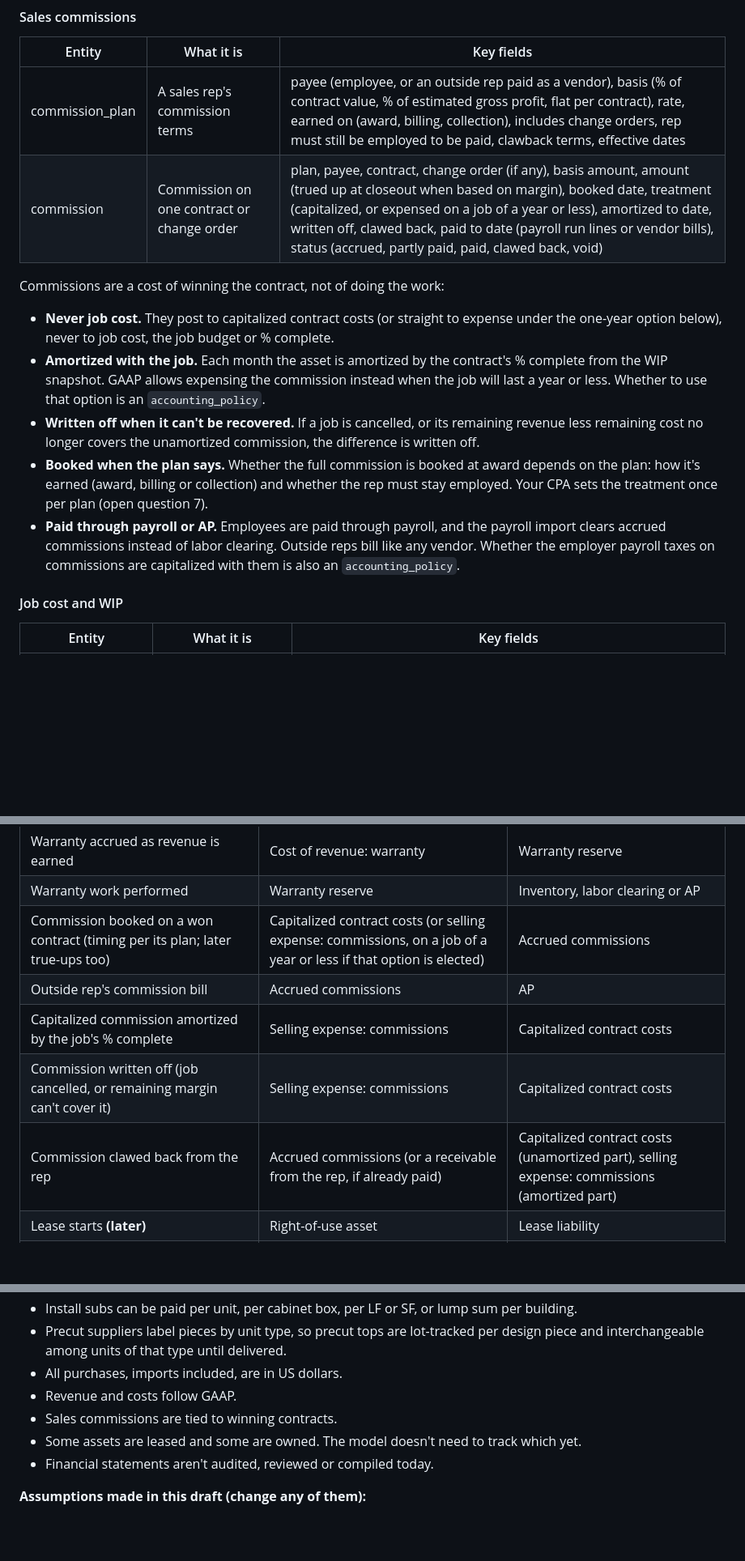
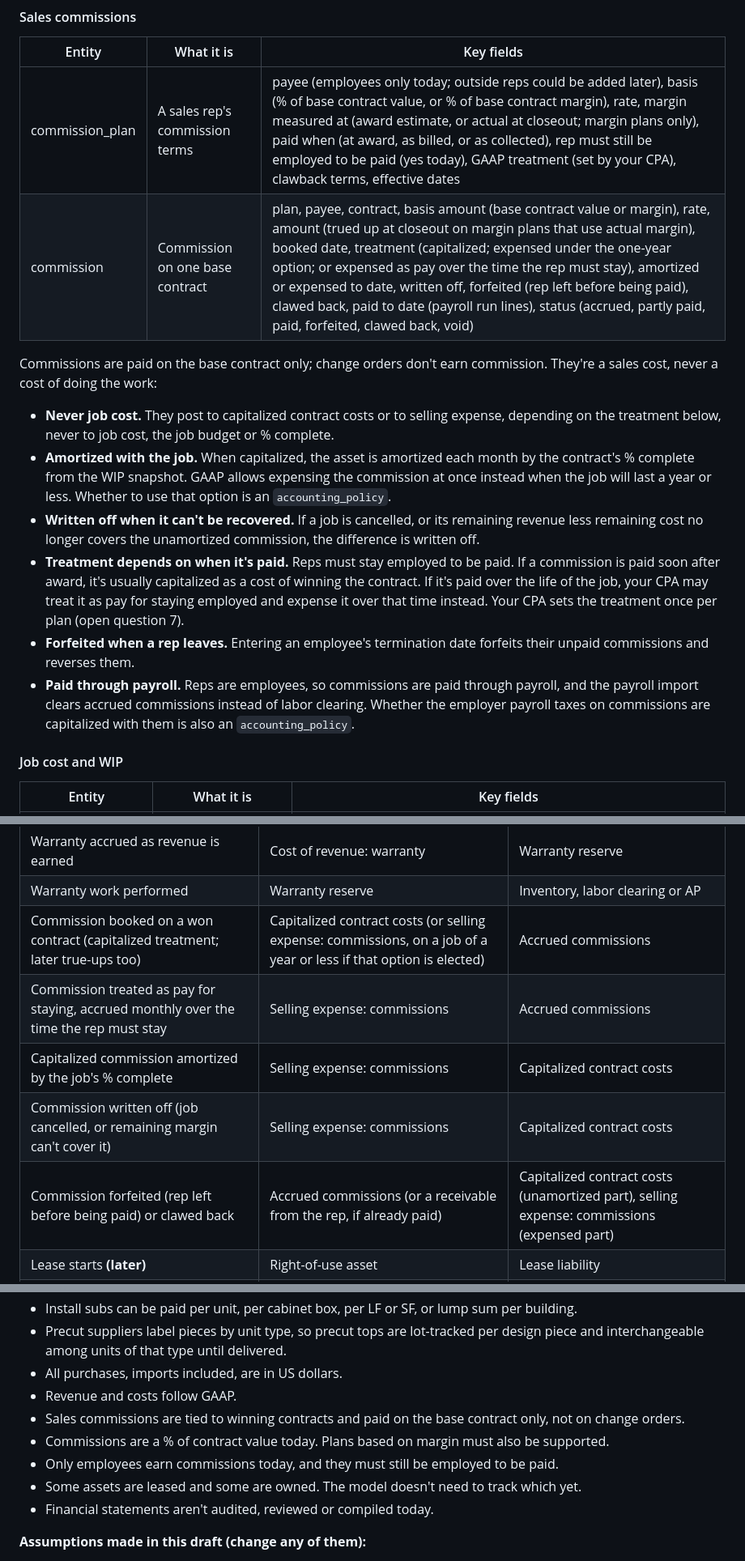
Before and after one commit to JSniderFoundation/Claude-Cloud, a Markdown page: docs/erp-data-model.md, 3 parts joined by grey strips. Shown at 81% size. Drawn GitHub-style; blank space fills up the shorter version.

Commit message:
Apply commission plan answers to ERP data model
Commissions are paid to employees on the base contract only, as a % of
contract value or margin, and forfeited if the rep leaves before being
paid. Both GAAP treatments are modeled; payment timing stays open.

Co-Authored-By: Claude Opus 5.5 <noreply@anthropic.com>
Claude-Session: https://claude.ai/code/session_01THUViv6dVhAo5c6DisAgwf

```diff
--- a/docs/erp-data-model.md
+++ b/docs/erp-data-model.md
@@ -398,16 +398,17 @@ Today's lien waiver app maps directly onto this: its Vendor, Project, Payment, W
 
 | Entity | What it is | Key fields |
 |---|---|---|
-| commission_plan | A sales rep's commission terms | payee (employee, or an outside rep paid as a vendor), basis (% of contract value, % of estimated gross profit, flat per contract), rate, earned on (award, billing, collection), includes change orders, rep must still be employed to be paid, clawback terms, effective dates |
-| commission | Commission on one contract or change order | plan, payee, contract, change order (if any), basis amount, amount (trued up at closeout when based on margin), booked date, treatment (capitalized, or expensed on a job of a year or less), amortized to date, written off, clawed back, paid to date (payroll run lines or vendor bills), status (accrued, partly paid, paid, clawed back, void) |
+| commission_plan | A sales rep's commission terms | payee (employees only today; outside reps could be added later), basis (% of base contract value, or % of base contract margin), rate, margin measured at (award estimate, or actual at closeout; margin plans only), paid when (at award, as billed, or as collected), rep must still be employed to be paid (yes today), GAAP treatment (set by your CPA), clawback terms, effective dates |
+| commission | Commission on one base contract | plan, payee, contract, basis amount (base contract value or margin), rate, amount (trued up at closeout on margin plans that use actual margin), booked date, treatment (capitalized; expensed under the one-year option; or expensed as pay over the time the rep must stay), amortized or expensed to date, written off, forfeited (rep left before being paid), clawed back, paid to date (payroll run lines), status (accrued, partly paid, paid, forfeited, clawed back, void) |
 
-Commissions are a cost of winning the contract, not of doing the work:
+Commissions are paid on the base contract only; change orders don't earn commission. They're a sales cost, never a cost of doing the work:
 
-- **Never job cost.** They post to capitalized contract costs (or straight to expense under the one-year option below), never to job cost, the job budget or % complete.
-- **Amortized with the job.** Each month the asset is amortized by the contract's % complete from the WIP snapshot. GAAP allows expensing the commission instead when the job will last a year or less. Whether to use that option is an `accounting_policy`.
+- **Never job cost.** They post to capitalized contract costs or to selling expense, depending on the treatment below, never to job cost, the job budget or % complete.
+- **Amortized with the job.** When capitalized, the asset is amortized each month by the contract's % complete from the WIP snapshot. GAAP allows expensing the commission at once instead when the job will last a year or less. Whether to use that option is an `accounting_policy`.
 - **Written off when it can't be recovered.** If a job is cancelled, or its remaining revenue less remaining cost no longer covers the unamortized commission, the difference is written off.
-- **Booked when the plan says.** Whether the full commission is booked at award depends on the plan: how it's earned (award, billing or collection) and whether the rep must stay employed. Your CPA sets the treatment once per plan (open question 7).
-- **Paid through payroll or AP.** Employees are paid through payroll, and the payroll import clears accrued commissions instead of labor clearing. Outside reps bill like any vendor. Whether the employer payroll taxes on commissions are capitalized with them is also an `accounting_policy`.
+- **Treatment depends on when it's paid.** Reps must stay employed to be paid. If a commission is paid soon after award, it's usually capitalized as a cost of winning the contract. If it's paid over the life of the job, your CPA may treat it as pay for staying employed and expense it over that time instead. Your CPA sets the treatment once per plan (open question 7).
+- **Forfeited when a rep leaves.** Entering an employee's termination date forfeits their unpaid commissions and reverses them.
+- **Paid through payroll.** Reps are employees, so commissions are paid through payroll, and the payroll import clears accrued commissions instead of labor clearing. Whether the employer payroll taxes on commissions are capitalized with them is also an `accounting_policy`.
 
 #### Job cost and WIP
 
@@ -562,11 +563,11 @@ Unit 2-204, type B1-M (mirrored B1), Building 2:
 | Provision for an expected contract loss (adjusted monthly) | Cost of revenue: provision for losses | Accrued loss on contracts |
 | Warranty accrued as revenue is earned | Cost of revenue: warranty | Warranty reserve |
 | Warranty work performed | Warranty reserve | Inventory, labor clearing or AP |
-| Commission booked on a won contract (timing per its plan; later true-ups too) | Capitalized contract costs (or selling expense: commissions, on a job of a year or less if that option is elected) | Accrued commissions |
-| Outside rep's commission bill | Accrued commissions | AP |
+| Commission booked on a won contract (capitalized treatment; later true-ups too) | Capitalized contract costs (or selling expense: commissions, on a job of a year or less if that option is elected) | Accrued commissions |
+| Commission treated as pay for staying, accrued monthly over the time the rep must stay | Selling expense: commissions | Accrued commissions |
 | Capitalized commission amortized by the job's % complete | Selling expense: commissions | Capitalized contract costs |
 | Commission written off (job cancelled, or remaining margin can't cover it) | Selling expense: commissions | Capitalized contract costs |
-| Commission clawed back from the rep | Accrued commissions (or a receivable from the rep, if already paid) | Capitalized contract costs (unamortized part), selling expense: commissions (amortized part) |
+| Commission forfeited (rep left before being paid) or clawed back | Accrued commissions (or a receivable from the rep, if already paid) | Capitalized contract costs (unamortized part), selling expense: commissions (expensed part) |
 | Lease starts **(later)** | Right-of-use asset | Lease liability |
 | Monthly lease entries, from the lease schedule **(later)** | Lease cost (or interest and amortization for a finance lease), lease liability | Cash, right-of-use asset |
 | Depreciation | Depreciation expense | Accumulated depreciation |
@@ -633,7 +634,9 @@ Rationale: the GL is the riskiest and least distinctive piece, and NetSuite alre
 - Precut suppliers label pieces by unit type, so precut tops are lot-tracked per design piece and interchangeable among units of that type until delivered.
 - All purchases, imports included, are in US dollars.
 - Revenue and costs follow GAAP.
-- Sales commissions are tied to winning contracts.
+- Sales commissions are tied to winning contracts and paid on the base contract only, not on change orders.
+- Commissions are a % of contract value today. Plans based on margin must also be supported.
+- Only employees earn commissions today, and they must still be employed to be paid.
 - Some assets are leased and some are owned. The model doesn't need to track which yet.
 - Financial statements aren't audited, reviewed or compiled today.
 
```
Also changed, not shown: other parts of docs/erp-data-model.md (+7 -7 lines).
